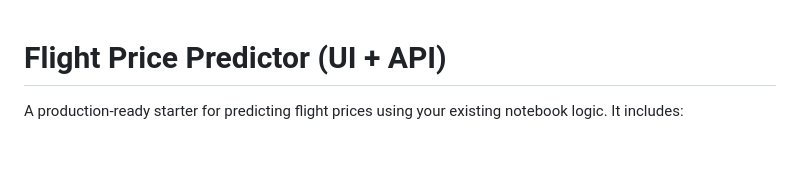
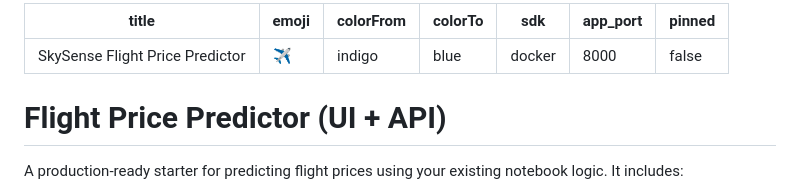
Before and after one commit to JayAtria-7/SkySense-Flight-Price-Predictor, a Markdown page: README.md, the part around the change. Rendered like a GitHub page; blank space fills up the shorter version.

Commit message:
Spaces: add YAML frontmatter (sdk: docker, app_port: 8000) to fix missing configuration error

```diff
--- a/README.md
+++ b/README.md
@@ -1,3 +1,13 @@
+---
+title: SkySense Flight Price Predictor
+emoji: ✈️
+colorFrom: indigo
+colorTo: blue
+sdk: docker
+app_port: 8000
+pinned: false
+---
+
 # Flight Price Predictor (UI + API)
 
 A production-ready starter for predicting flight prices using your existing notebook logic. It includes:
```
